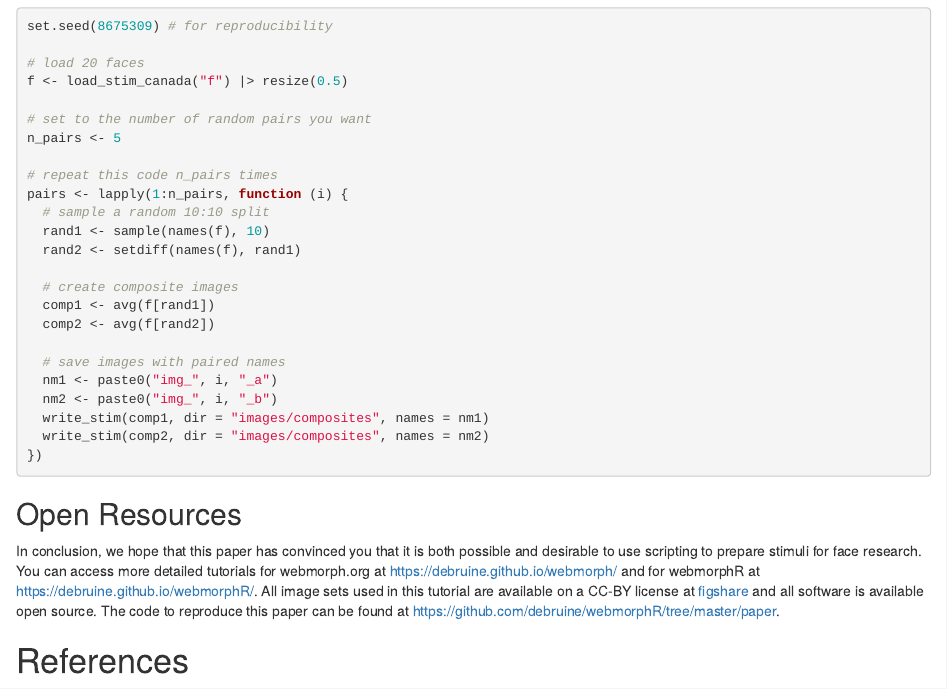
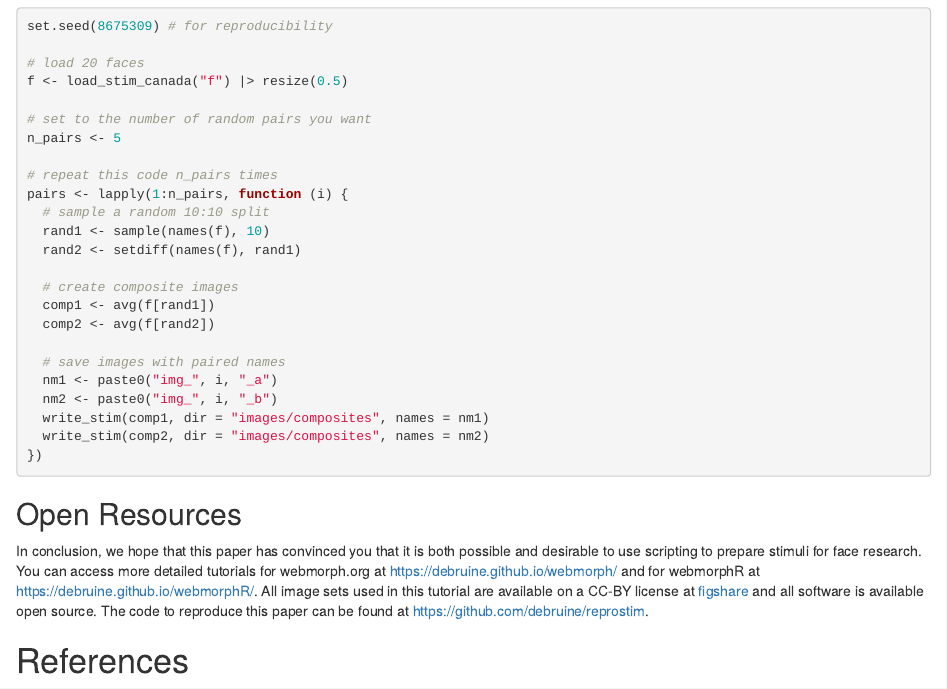
Before and after one commit to debruine/reprostim, an R Markdown document (index.Rmd): the page in a window 1100 px wide, from 14470 px down. Rendered offline with R 4.5, knitr and Pandoc, with nearby package versions; the code chunks are not run, so their results and figures are left out.

Commit message:
code link update

```diff
--- a/index.Rmd
+++ b/index.Rmd
@@ -60,6 +60,8 @@ draft             : no
 documentclass     : "apa6"
 classoption       : "man"
 output            :
+  bookdown::word_document2:
+    default
   bookdown::html_document2:
     toc: true
     toc_float:
@@ -68,8 +70,6 @@ output            :
     number_sections: true
     self_contained: false
     code_folding: show
-  bookdown::word_document2:
-    default
   papaja::apa6_pdf:
     numbersections: true
     toc: true
@@ -1006,7 +1006,7 @@ plot(pairs, byrow = FALSE, nrow = 2)
 
 ## Open Resources
 
-In conclusion, we hope that this paper has convinced you that it is both possible and desirable to use scripting to prepare stimuli for face research. You can access more detailed tutorials for webmorph.org at https://debruine.github.io/webmorph/ and for webmorphR at https://debruine.github.io/webmorphR/. All image sets used in this tutorial are available on a CC-BY license at [figshare](https://figshare.com/search?q=webmorph%20psychomorph) and all software is available open source. The code to reproduce this paper can be found at https://github.com/debruine/webmorphR/tree/master/paper.
+In conclusion, we hope that this paper has convinced you that it is both possible and desirable to use scripting to prepare stimuli for face research. You can access more detailed tutorials for webmorph.org at https://debruine.github.io/webmorph/ and for webmorphR at https://debruine.github.io/webmorphR/. All image sets used in this tutorial are available on a CC-BY license at [figshare](https://figshare.com/search?q=webmorph%20psychomorph) and all software is available open source. The code to reproduce this paper can be found at https://github.com/debruine/reprostim.
 
 
 \newpage
```
Also changed, not shown: index.html, 1 other file.
